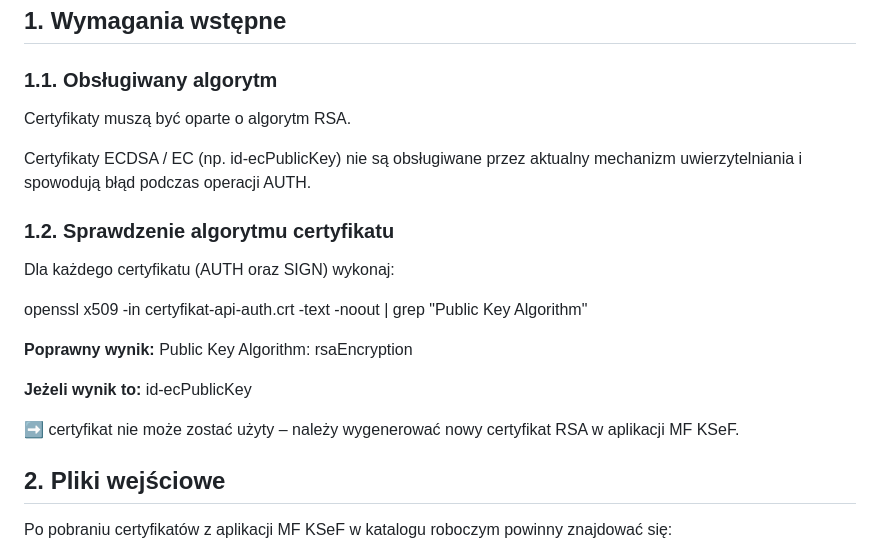
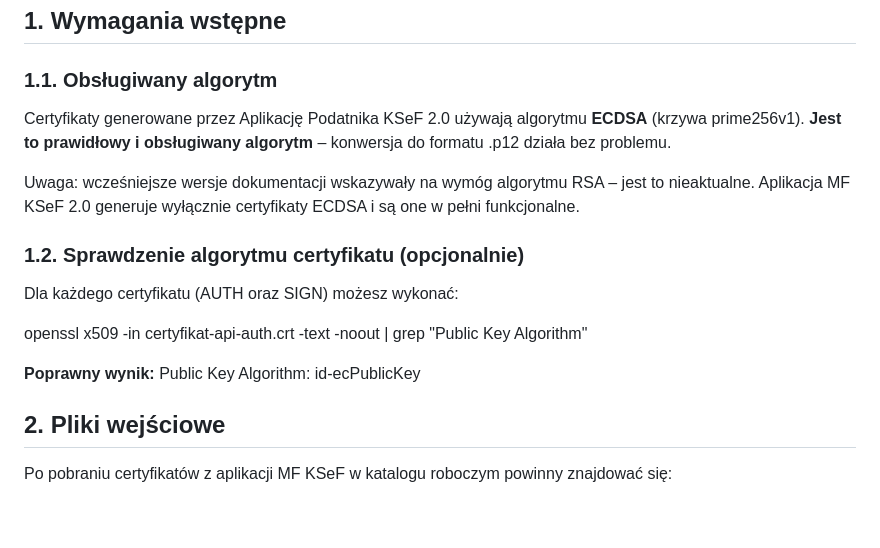
Before and after one commit to Hadron4biz/hfb_xmlmap_exporter, a Markdown page: hfb_xmlmap_exporter/docs/przygotowanie-certyfikatow.md, the part around the change. GitHub-like rendering; blank space fills up the shorter version.

Commit message:
normal commit::

```diff
--- a/hfb_xmlmap_exporter/docs/przygotowanie-certyfikatow.md
+++ b/hfb_xmlmap_exporter/docs/przygotowanie-certyfikatow.md
@@ -9,22 +9,19 @@ Instrukcja dotyczy certyfikatów:
 ## 1. Wymagania wstępne
 
 ### 1.1. Obsługiwany algorytm
-Certyfikaty muszą być oparte o algorytm RSA.
+Certyfikaty generowane przez Aplikację Podatnika KSeF 2.0 używają algorytmu **ECDSA** (krzywa prime256v1).
+**Jest to prawidłowy i obsługiwany algorytm** – konwersja do formatu .p12 działa bez problemu.
 
-Certyfikaty ECDSA / EC (np. id-ecPublicKey) nie są obsługiwane przez aktualny mechanizm uwierzytelniania i spowodują błąd podczas operacji AUTH.
+Uwaga: wcześniejsze wersje dokumentacji wskazywały na wymóg algorytmu RSA – jest to nieaktualne.
+Aplikacja MF KSeF 2.0 generuje wyłącznie certyfikaty ECDSA i są one w pełni funkcjonalne.
 
-### 1.2. Sprawdzenie algorytmu certyfikatu
-Dla każdego certyfikatu (AUTH oraz SIGN) wykonaj:
+### 1.2. Sprawdzenie algorytmu certyfikatu (opcjonalnie)
+Dla każdego certyfikatu (AUTH oraz SIGN) możesz wykonać:
 
 openssl x509 -in certyfikat-api-auth.crt -text -noout | grep "Public Key Algorithm"
 
 **Poprawny wynik:**
-Public Key Algorithm: rsaEncryption
-
-**Jeżeli wynik to:**
-id-ecPublicKey
-
-➡ certyfikat nie może zostać użyty – należy wygenerować nowy certyfikat RSA w aplikacji MF KSeF.
+Public Key Algorithm: id-ecPublicKey
 
 ## 2. Pliki wejściowe
 
```
